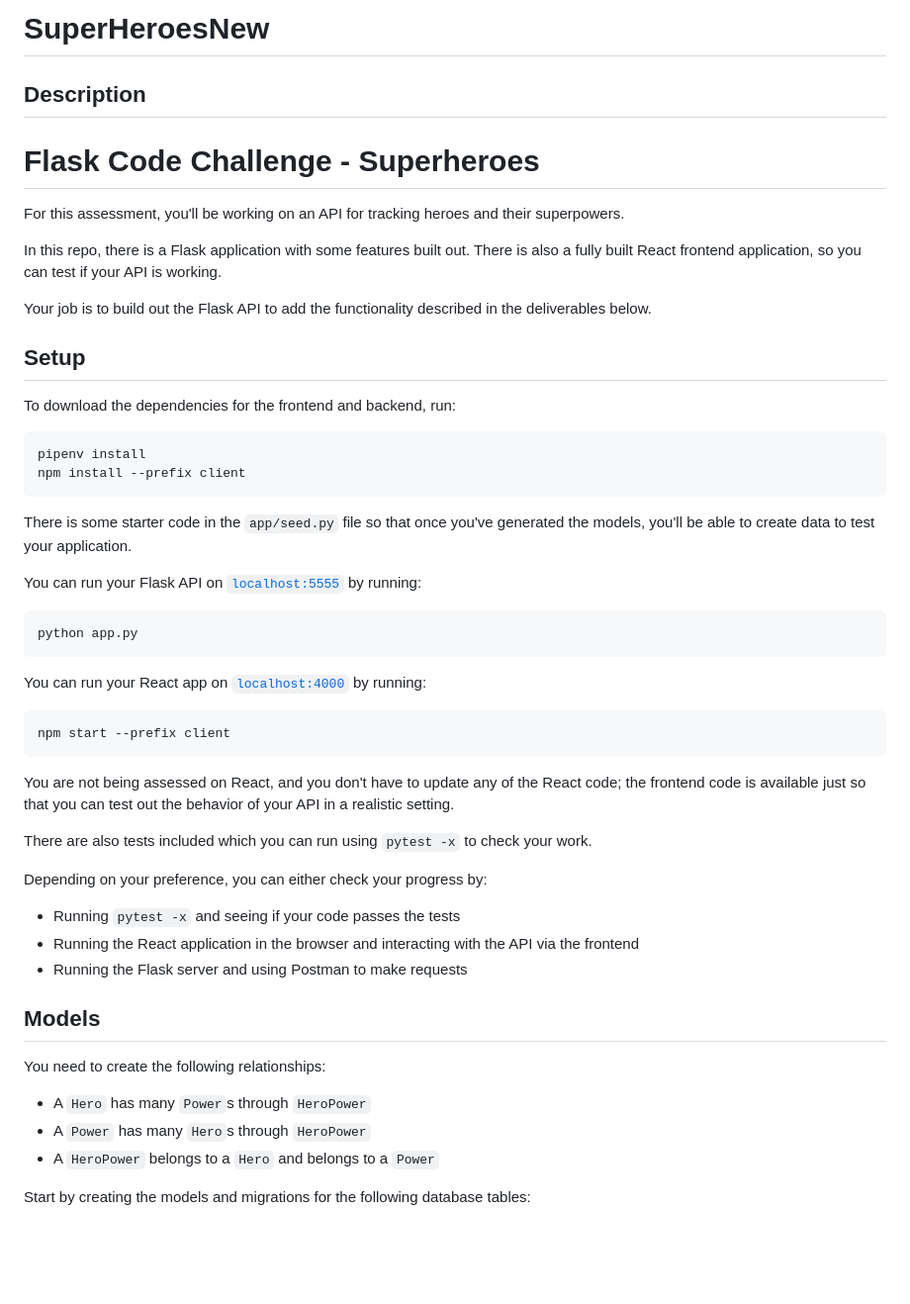
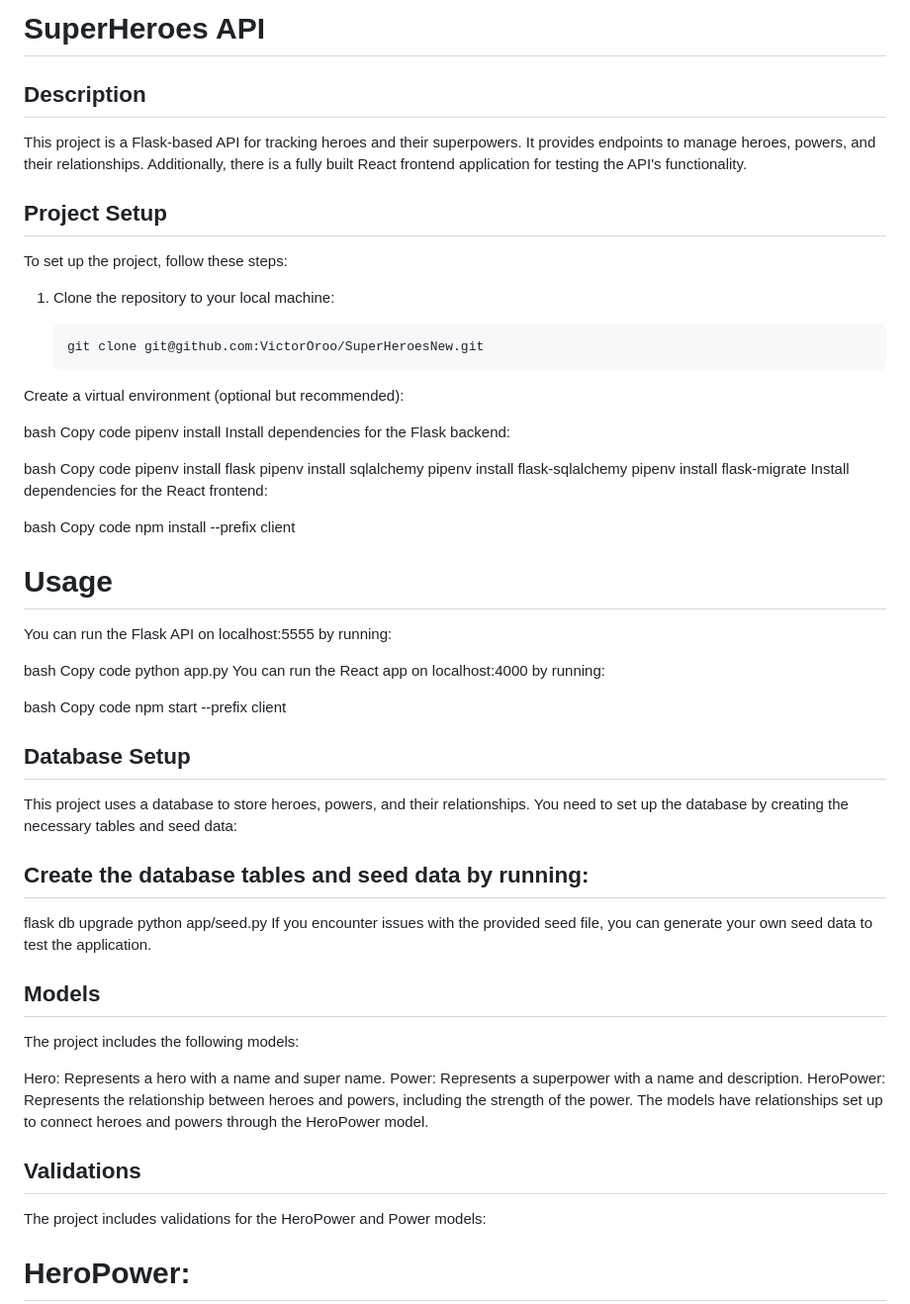
Before and after one commit to kipkorir73/superherochallenge, a Markdown page: README.md, the part around one of its changes. Shown at 99% size. Rendered like a GitHub page; blank space fills up the shorter version.

````diff
--- a/README.md
+++ b/README.md
@@ -1,62 +1,68 @@
-# SuperHeroesNew
+# SuperHeroes API
+
 ## Description
 
-# Flask Code Challenge - Superheroes
+This project is a Flask-based API for tracking heroes and their superpowers. It provides endpoints to manage heroes, powers, and their relationships. Additionally, there is a fully built React frontend application for testing the API's functionality.
 
-For this assessment, you'll be working on an API for tracking heroes and their
-superpowers.
+## Project Setup
 
-In this repo, there is a Flask application with some features built out. There
-is also a fully built React frontend application, so you can test if your API is
-working.
+To set up the project, follow these steps:
 
-Your job is to build out the Flask API to add the functionality described in the
-deliverables below.
+1. Clone the repository to your local machine:
 
-## Setup
+   ```bash
+   git clone git@github.com:VictorOroo/SuperHeroesNew.git
+Create a virtual environment (optional but recommended):
 
-To download the dependencies for the frontend and backend, run:
+bash
+Copy code
+pipenv install
+Install dependencies for the Flask backend:
 
-```sh
-pipenv install
+bash
+Copy code
+pipenv install flask
+pipenv install sqlalchemy
+pipenv install flask-sqlalchemy
+pipenv install flask-migrate
+Install dependencies for the React frontend:
+
+bash
+Copy code
 npm install --prefix client
-```
+# Usage
+You can run the Flask API on localhost:5555 by running:
 
-There is some starter code in the `app/seed.py` file so that once you've
-generated the models, you'll be able to create data to test your application.
+bash
+Copy code
+python app.py
+You can run the React app on localhost:4000 by running:
 
-You can run your Flask API on [`localhost:5555`](http://localhost:5555) by running:
+bash
+Copy code
+npm start --prefix client
 
-```sh
-python app.py
-```
 
-You can run your React app on [`localhost:4000`](http://localhost:4000) by running:
+## Database Setup
+This project uses a database to store heroes, powers, and their relationships. You need to set up the database by creating the necessary tables and seed data:
 
-```sh
-npm start --prefix client
-```
+## Create the database tables and seed data by running:
 
-You are not being assessed on React, and you don't have to update any of the React
-code; the frontend code is available just so that you can test out the behavior
-of your API in a realistic setting.
 
-There are also tests included which you can run using `pytest -x` to check your work.
-
-Depending on your preference, you can either check your progress by:
-
-- Running `pytest -x` and seeing if your code passes the tests
-- Running the React application in the browser and interacting with the API via
-  the frontend
-- Running the Flask server and using Postman to make requests
+flask db upgrade
+python app/seed.py
+If you encounter issues with the provided seed file, you can generate your own seed data to test the application.
 
 ## Models
+The project includes the following models:
 
-You need to create the following relationships:
+Hero: Represents a hero with a name and super name.
+Power: Represents a superpower with a name and description.
+HeroPower: Represents the relationship between heroes and powers, including the strength of the power.
+The models have relationships set up to connect heroes and powers through the HeroPower model.
 
-- A `Hero` has many `Power`s through `HeroPower`
-- A `Power` has many `Hero`s through `HeroPower`
-- A `HeroPower` belongs to a `Hero` and belongs to a `Power`
+## Validations
+The project includes validations for the HeroPower and Power models:
 
-Start by creating the models and migrations for the following database tables:
+# HeroPower:
 
````
Also changed, not shown: other parts of README.md (+19 -227 lines).
